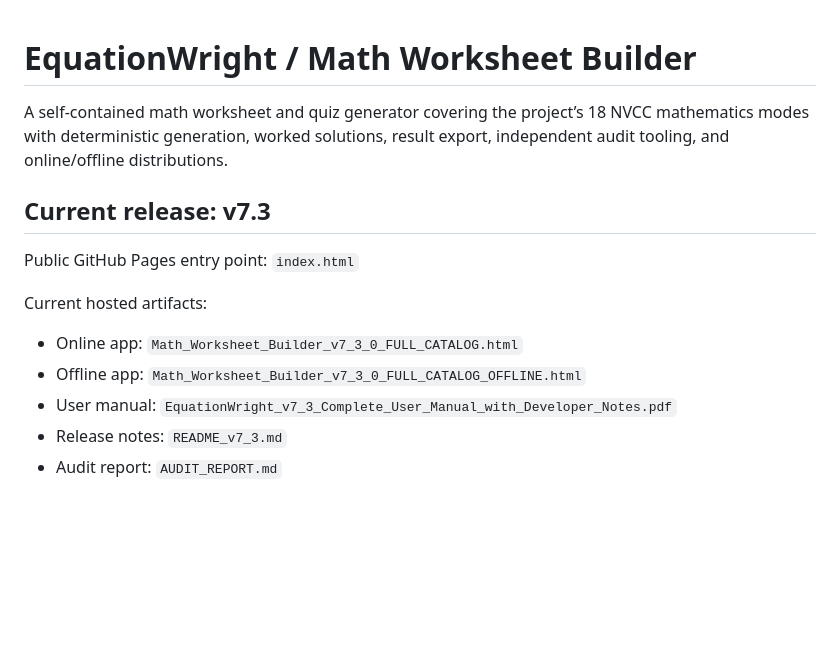
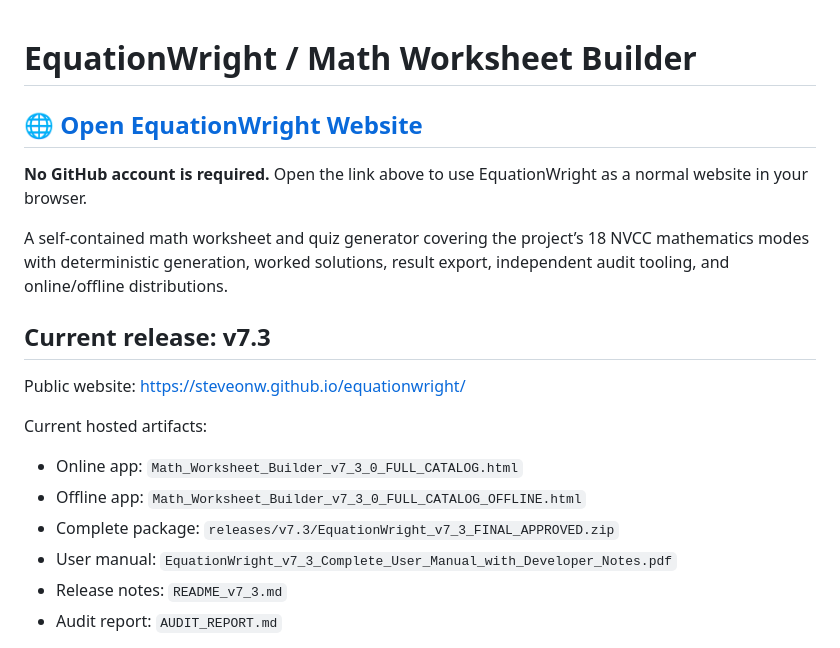
Before and after one commit to steveonw/equationwright, a Markdown page: README.md, the part around the change. GitHub-like rendering; blank space fills up the shorter version.

Commit message:
Make public website link prominent in README

```diff
--- a/README.md
+++ b/README.md
@@ -1,15 +1,20 @@
 # EquationWright / Math Worksheet Builder
+
+## 🌐 [Open EquationWright Website](https://steveonw.github.io/equationwright/)
+
+**No GitHub account is required.** Open the link above to use EquationWright as a normal website in your browser.
 
 A self-contained math worksheet and quiz generator covering the project’s 18 NVCC mathematics modes with deterministic generation, worked solutions, result export, independent audit tooling, and online/offline distributions.
 
 ## Current release: v7.3
 
-Public GitHub Pages entry point: `index.html`
+Public website: https://steveonw.github.io/equationwright/
 
 Current hosted artifacts:
 
 - Online app: `Math_Worksheet_Builder_v7_3_0_FULL_CATALOG.html`
 - Offline app: `Math_Worksheet_Builder_v7_3_0_FULL_CATALOG_OFFLINE.html`
+- Complete package: `releases/v7.3/EquationWright_v7_3_FINAL_APPROVED.zip`
 - User manual: `EquationWright_v7_3_Complete_User_Manual_with_Developer_Notes.pdf`
 - Release notes: `README_v7_3.md`
 - Audit report: `AUDIT_REPORT.md`
```
